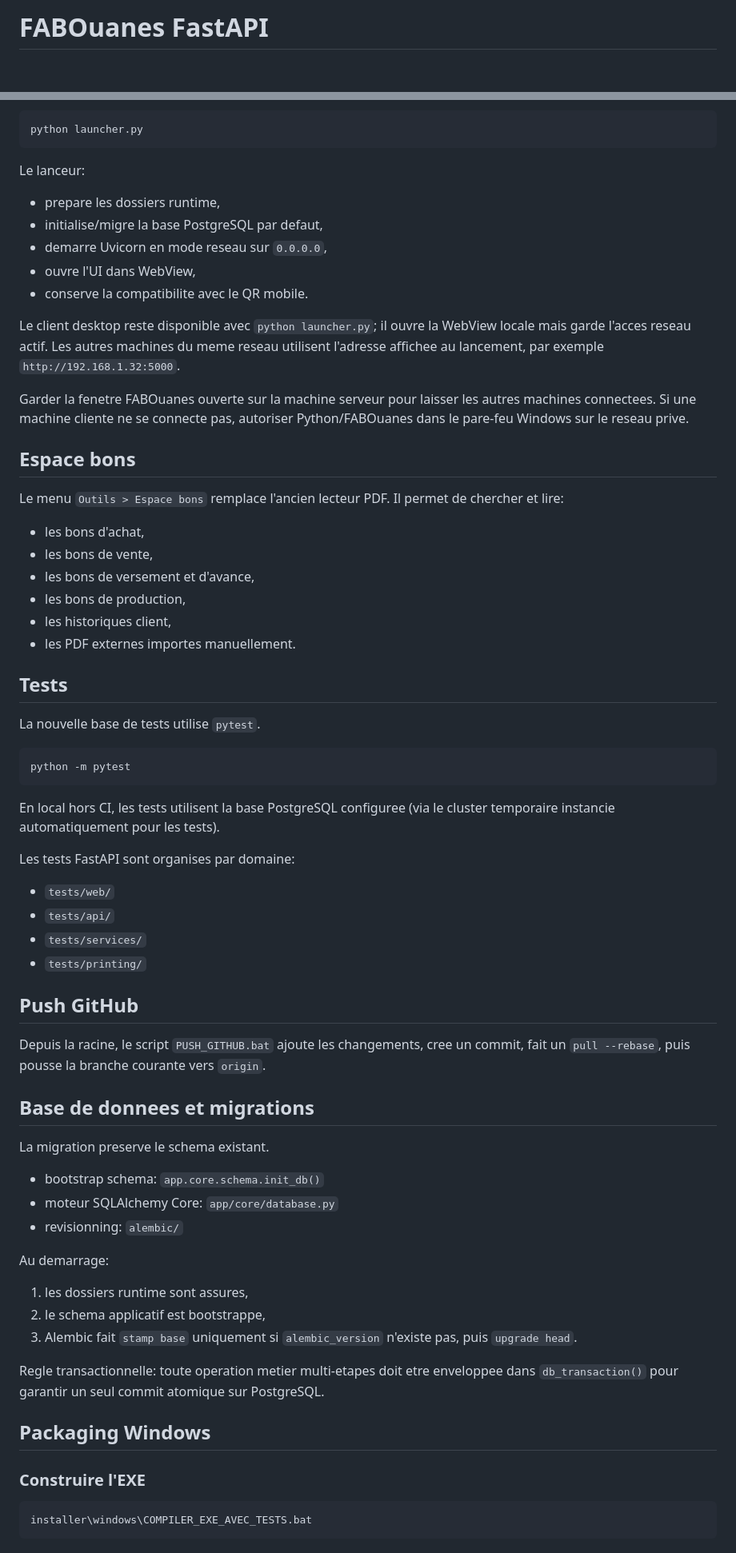
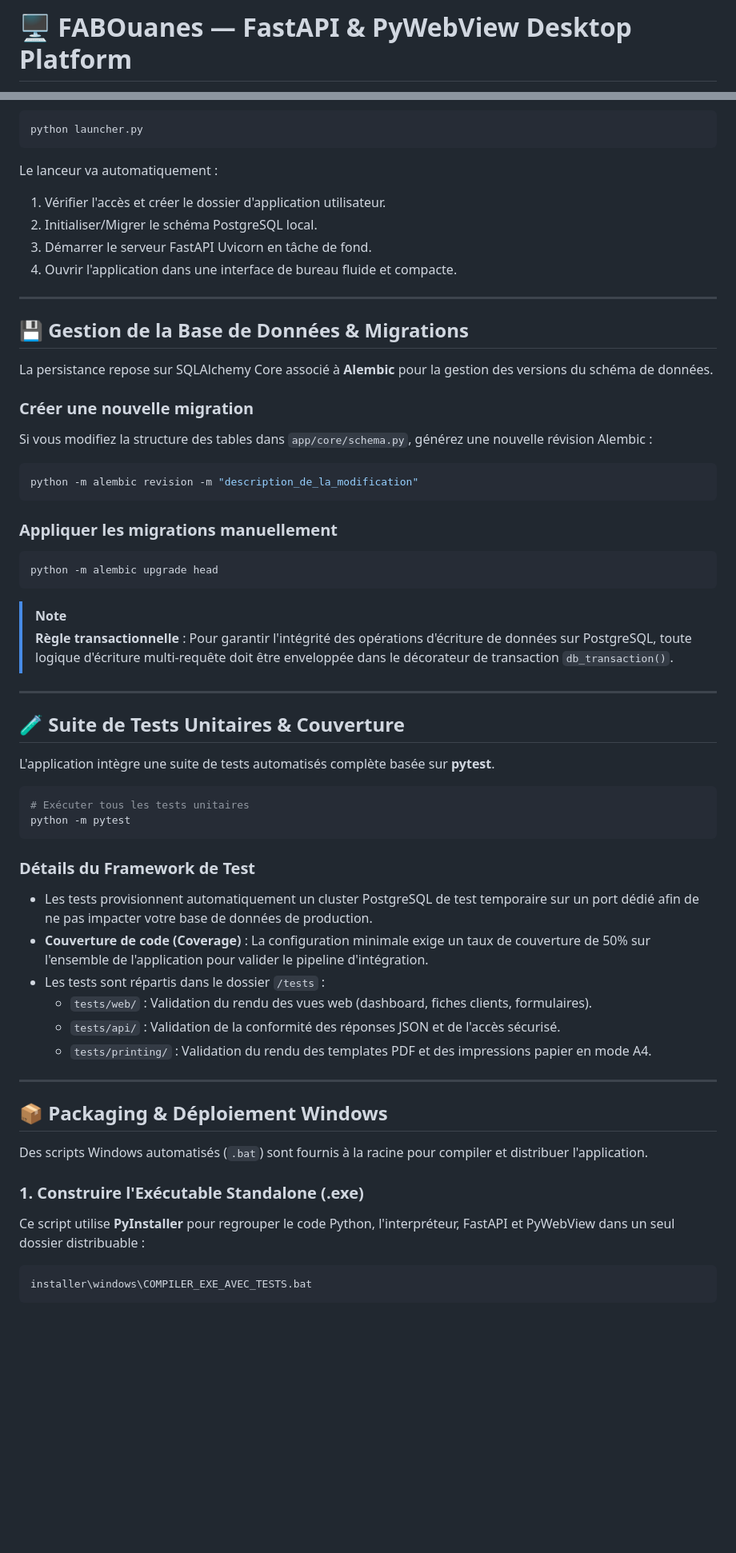
Before and after one commit to ouanesfab-alt/FABouanes, a Markdown page: README.md, 2 parts joined by grey strips. Shown at 80% size. Rendered like a GitHub page; blank space fills up the shorter version.

````diff
--- a/README.md
+++ b/README.md
@@ -1,2 +1,2 @@
-# FABOuanes FastAPI
+# 🖥️ FABOuanes — FastAPI & PyWebView Desktop Platform
 
@@ -140,71 +129,60 @@ python launcher.py --server
 python launcher.py
 ```
 
-Le lanceur:
+Le lanceur va automatiquement :
+1. Vérifier l'accès et créer le dossier d'application utilisateur.
+2. Initialiser/Migrer le schéma PostgreSQL local.
+3. Démarrer le serveur FastAPI Uvicorn en tâche de fond.
+4. Ouvrir l'application dans une interface de bureau fluide et compacte.
 
-- prepare les dossiers runtime,
-- initialise/migre la base PostgreSQL par defaut,
-- demarre Uvicorn en mode reseau sur `0.0.0.0`,
-- ouvre l'UI dans WebView,
-- conserve la compatibilite avec le QR mobile.
+---
 
-Le client desktop reste disponible avec `python launcher.py`; il ouvre la WebView locale mais garde l'acces reseau actif. Les autres machines du meme reseau utilisent l'adresse affichee au lancement, par exemple `http://192.168.1.32:5000`.
+## 💾 Gestion de la Base de Données & Migrations
 
-Garder la fenetre FABOuanes ouverte sur la machine serveur pour laisser les autres machines connectees. Si une machine cliente ne se connecte pas, autoriser Python/FABOuanes dans le pare-feu Windows sur le reseau prive.
+La persistance repose sur SQLAlchemy Core associé à **Alembic** pour la gestion des versions du schéma de données.
 
-
-
-## Espace bons
-
-Le menu `Outils > Espace bons` remplace l'ancien lecteur PDF. Il permet de chercher et lire:
-
-- les bons d'achat,
-- les bons de vente,
-- les bons de versement et d'avance,
-- les bons de production,
-- les historiques client,
-- les PDF externes importes manuellement.
-
-## Tests
-
-La nouvelle base de tests utilise `pytest`.
+### Créer une nouvelle migration
+Si vous modifiez la structure des tables dans `app/core/schema.py`, générez une nouvelle révision Alembic :
 
 ```powershell
+python -m alembic revision -m "description_de_la_modification"
+```
+
+### Appliquer les migrations manuellement
+```powershell
+python -m alembic upgrade head
+```
+
+> [!NOTE]
+> **Règle transactionnelle** : Pour garantir l'intégrité des opérations d'écriture de données sur PostgreSQL, toute logique d'écriture multi-requête doit être enveloppée dans le décorateur de transaction `db_transaction()`.
+
+---
+
+## 🧪 Suite de Tests Unitaires & Couverture
+
+L'application intègre une suite de tests automatisés complète basée sur **pytest**.
+
+```powershell
+# Exécuter tous les tests unitaires
 python -m pytest
 ```
 
-En local hors CI, les tests utilisent la base PostgreSQL configuree (via le cluster temporaire instancie automatiquement pour les tests).
+### Détails du Framework de Test
+*   Les tests provisionnent automatiquement un cluster PostgreSQL de test temporaire sur un port dédié afin de ne pas impacter votre base de données de production.
+*   **Couverture de code (Coverage)** : La configuration minimale exige un taux de couverture de 50% sur l'ensemble de l'application pour valider le pipeline d'intégration.
+*   Les tests sont répartis dans le dossier `/tests` :
+    *   `tests/web/` : Validation du rendu des vues web (dashboard, fiches clients, formulaires).
+    *   `tests/api/` : Validation de la conformité des réponses JSON et de l'accès sécurisé.
+    *   `tests/printing/` : Validation du rendu des templates PDF et des impressions papier en mode A4.
 
-Les tests FastAPI sont organises par domaine:
+---
 
-- `tests/web/`
-- `tests/api/`
-- `tests/services/`
-- `tests/printing/`
+## 📦 Packaging & Déploiement Windows
 
-## Push GitHub
+Des scripts Windows automatisés (`.bat`) sont fournis à la racine pour compiler et distribuer l'application.
 
-Depuis la racine, le script `PUSH_GITHUB.bat` ajoute les changements, cree un commit, fait un `pull --rebase`, puis pousse la branche courante vers `origin`.
-
-## Base de donnees et migrations
-
-La migration preserve le schema existant.
-
-- bootstrap schema: `app.core.schema.init_db()`
-- moteur SQLAlchemy Core: `app/core/database.py`
-- revisionning: `alembic/`
-
-Au demarrage:
-
-1. les dossiers runtime sont assures,
-3. le schema applicatif est bootstrappe,
-4. Alembic fait `stamp base` uniquement si `alembic_version` n'existe pas, puis `upgrade head`.
-
-Regle transactionnelle: toute operation metier multi-etapes doit etre enveloppee dans `db_transaction()` pour garantir un seul commit atomique sur PostgreSQL.
-
-## Packaging Windows
-
-### Construire l'EXE
+### 1. Construire l'Exécutable Standalone (.exe)
+Ce script utilise **PyInstaller** pour regrouper le code Python, l'interpréteur, FastAPI et PyWebView dans un seul dossier distribuable :
 
 ```powershell
 installer\windows\COMPILER_EXE_AVEC_TESTS.bat
````
Also changed, not shown: other parts of README.md (+108 -128 lines).
